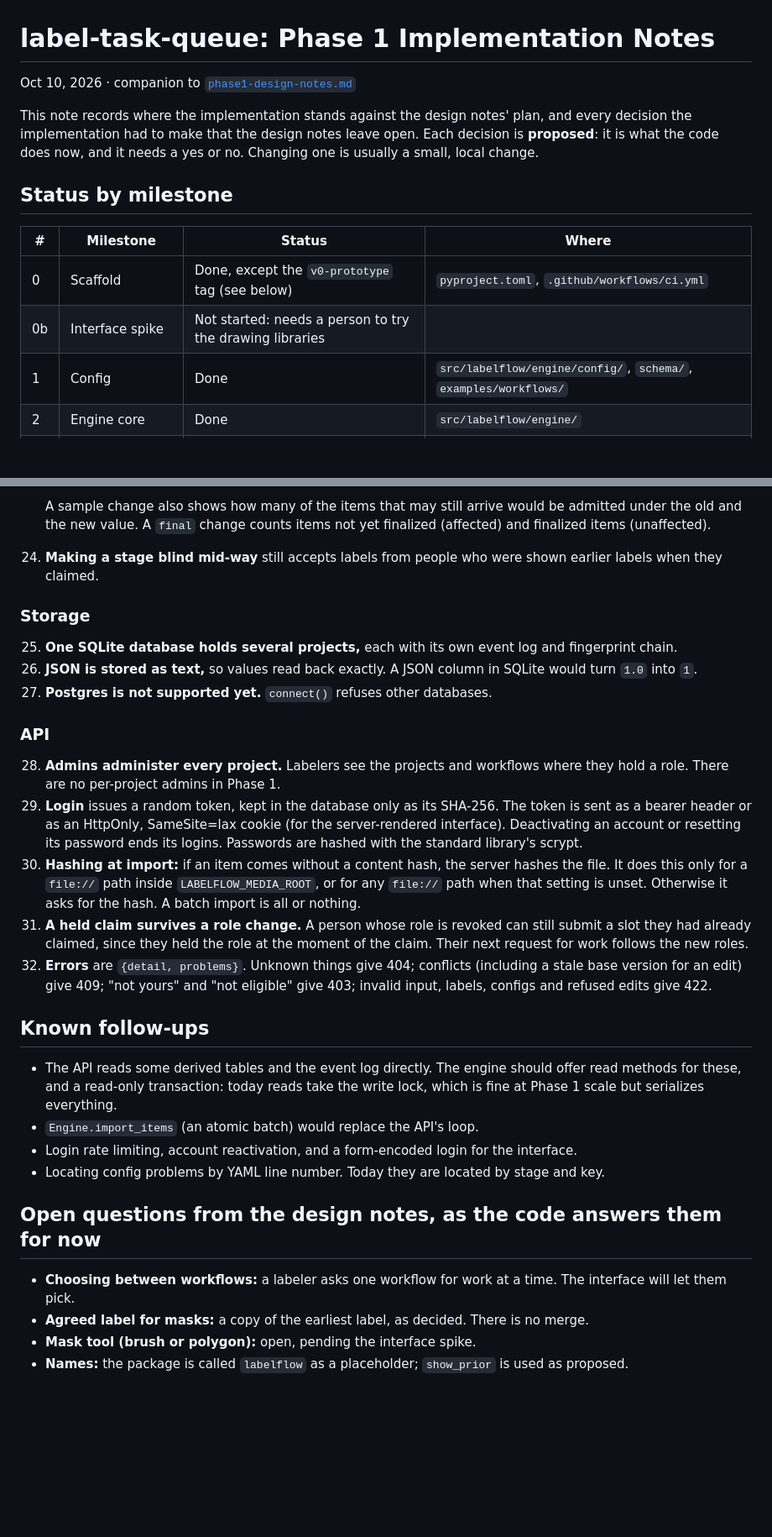
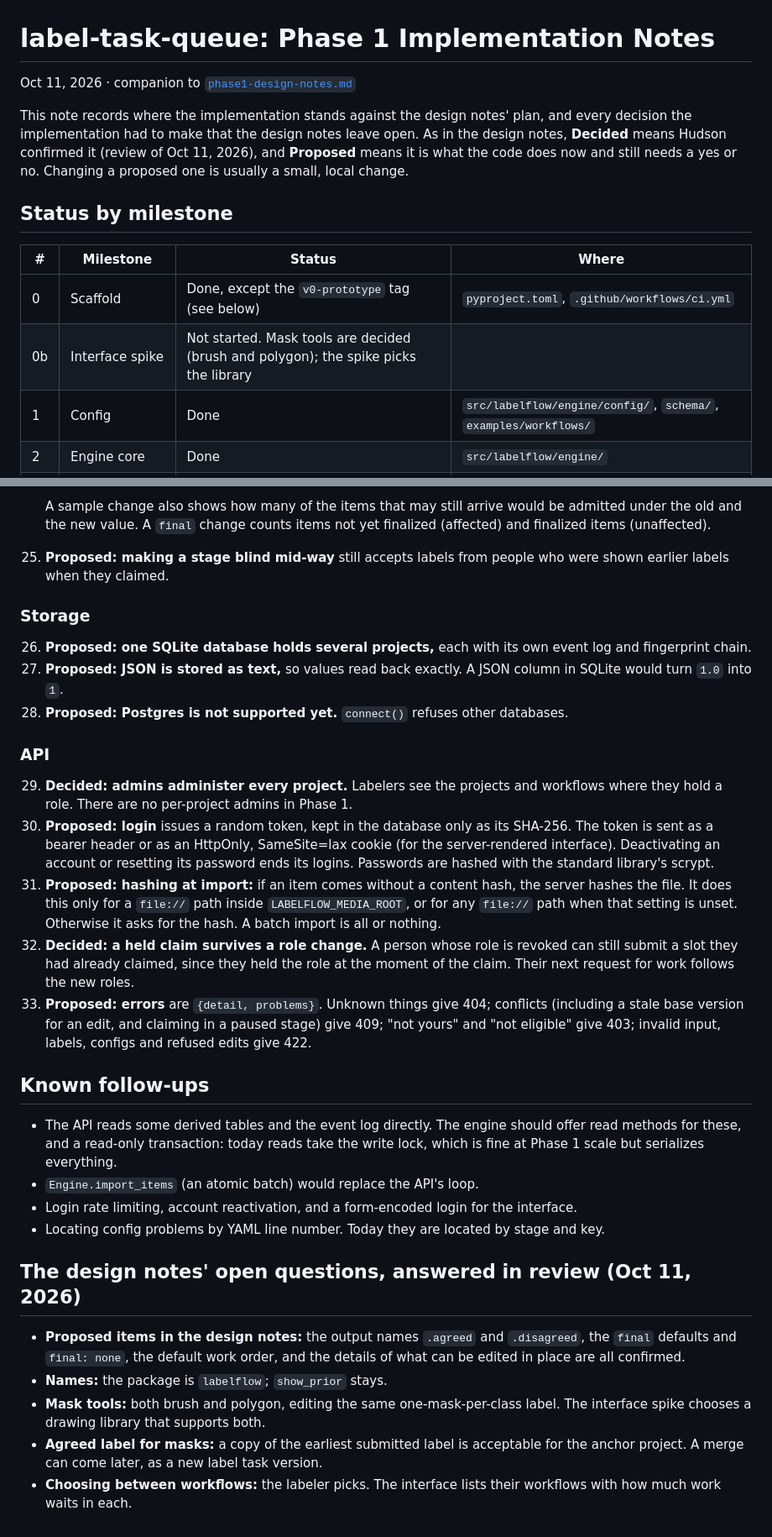
Before and after one commit to MedAI-Clemson/label-task-queue, a Markdown page: docs/phase1-implementation-notes.md, 2 parts joined by grey strips. Shown at 84% size. Drawn GitHub-style; blank space fills up the shorter version.

```diff
--- a/docs/phase1-implementation-notes.md
+++ b/docs/phase1-implementation-notes.md
@@ -1,18 +1,19 @@
 # label-task-queue: Phase 1 Implementation Notes
 
-Oct 10, 2026 · companion to [`phase1-design-notes.md`](phase1-design-notes.md)
+Oct 11, 2026 · companion to [`phase1-design-notes.md`](phase1-design-notes.md)
 
 This note records where the implementation stands against the design notes' plan, and
-every decision the implementation had to make that the design notes leave open. Each
-decision is **proposed**: it is what the code does now, and it needs a yes or no. Changing
-one is usually a small, local change.
+every decision the implementation had to make that the design notes leave open. As in the
+design notes, **Decided** means Hudson confirmed it (review of Oct 11, 2026), and **Proposed**
+means it is what the code does now and still needs a yes or no. Changing a proposed one is
+usually a small, local change.
 
 ## Status by milestone
 
 | # | Milestone | Status | Where |
 | --- | --- | --- | --- |
 | 0 | Scaffold | Done, except the `v0-prototype` tag (see below) | `pyproject.toml`, `.github/workflows/ci.yml` |
-| 0b | Interface spike | Not started: needs a person to try the drawing libraries | |
+| 0b | Interface spike | Not started. Mask tools are decided (brush and polygon); the spike picks the library | |
 | 1 | Config | Done | `src/labelflow/engine/config/`, `schema/`, `examples/workflows/` |
 | 2 | Engine core | Done | `src/labelflow/engine/` |
 | 3 | Built-in label task | Done | `src/labelflow/labeltask/`, `examples/ontologies/` |
@@ -126,34 +138,34 @@ on `main` is `e77c9d0`. To tag it, run
     A sample change also shows how many of the items that may still arrive would be admitted
     under the old and the new value. A `final` change counts items not yet finalized (affected)
     and finalized items (unaffected).
-24. **Making a stage blind mid-way** still accepts labels from people who were shown earlier
+25. **Proposed: making a stage blind mid-way** still accepts labels from people who were shown earlier
     labels when they claimed.
 
 ### Storage
 
-25. **One SQLite database holds several projects,** each with its own event log and
+26. **Proposed: one SQLite database holds several projects,** each with its own event log and
     fingerprint chain.
-26. **JSON is stored as text,** so values read back exactly. A JSON column in SQLite would
+27. **Proposed: JSON is stored as text,** so values read back exactly. A JSON column in SQLite would
     turn `1.0` into `1`.
-27. **Postgres is not supported yet.** `connect()` refuses other databases.
+28. **Proposed: Postgres is not supported yet.** `connect()` refuses other databases.
 
 ### API
 
-28. **Admins administer every project.** Labelers see the projects and workflows where they
+29. **Decided: admins administer every project.** Labelers see the projects and workflows where they
     hold a role. There are no per-project admins in Phase 1.
-29. **Login** issues a random token, kept in the database only as its SHA-256. The token is
+30. **Proposed: login** issues a random token, kept in the database only as its SHA-256. The token is
     sent as a bearer header or as an HttpOnly, SameSite=lax cookie (for the server-rendered
     interface). Deactivating an account or resetting its password ends its logins.
     Passwords are hashed with the standard library's scrypt.
-30. **Hashing at import:** if an item comes without a content hash, the server hashes the
+31. **Proposed: hashing at import:** if an item comes without a content hash, the server hashes the
     file. It does this only for a `file://` path inside `LABELFLOW_MEDIA_ROOT`, or for any
     `file://` path when that setting is unset. Otherwise it asks for the hash. A batch
     import is all or nothing.
-31. **A held claim survives a role change.** A person whose role is revoked can still submit
+32. **Decided: a held claim survives a role change.** A person whose role is revoked can still submit
     a slot they had already claimed, since they held the role at the moment of the claim.
     Their next request for work follows the new roles.
-32. **Errors** are `{detail, problems}`. Unknown things give 404; conflicts (including a
-    stale base version for an edit) give 409; "not yours" and "not eligible" give 403;
+33. **Proposed: errors** are `{detail, problems}`. Unknown things give 404; conflicts (including a
+    stale base version for an edit, and claiming in a paused stage) give 409; "not yours" and "not eligible" give 403;
     invalid input, labels, configs and refused edits give 422.
 
 ## Known follow-ups
@@ -165,10 +177,15 @@ on `main` is `e77c9d0`. To tag it, run
 - Login rate limiting, account reactivation, and a form-encoded login for the interface.
 - Locating config problems by YAML line number. Today they are located by stage and key.
 
-## Open questions from the design notes, as the code answers them for now
+## The design notes' open questions, answered in review (Oct 11, 2026)
 
-- **Choosing between workflows:** a labeler asks one workflow for work at a time. The
-  interface will let them pick.
-- **Agreed label for masks:** a copy of the earliest label, as decided. There is no merge.
-- **Mask tool (brush or polygon):** open, pending the interface spike.
-- **Names:** the package is called `labelflow` as a placeholder; `show_prior` is used as proposed.
+- **Proposed items in the design notes:** the output names `.agreed` and `.disagreed`, the
+  `final` defaults and `final: none`, the default work order, and the details of what can be
+  edited in place are all confirmed.
+- **Names:** the package is `labelflow`; `show_prior` stays.
+- **Mask tools:** both brush and polygon, editing the same one-mask-per-class label. The
+  interface spike chooses a drawing library that supports both.
+- **Agreed label for masks:** a copy of the earliest submitted label is acceptable for the
+  anchor project. A merge can come later, as a new label task version.
+- **Choosing between workflows:** the labeler picks. The interface lists their workflows with
+  how much work waits in each.
```
Also changed, not shown: other parts of docs/phase1-implementation-notes.md (+38 -27 lines), docs/phase1-design-notes.md (+36 -13 lines).
